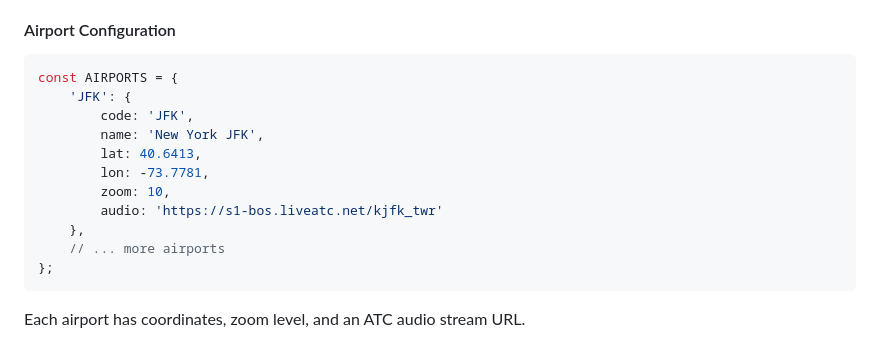
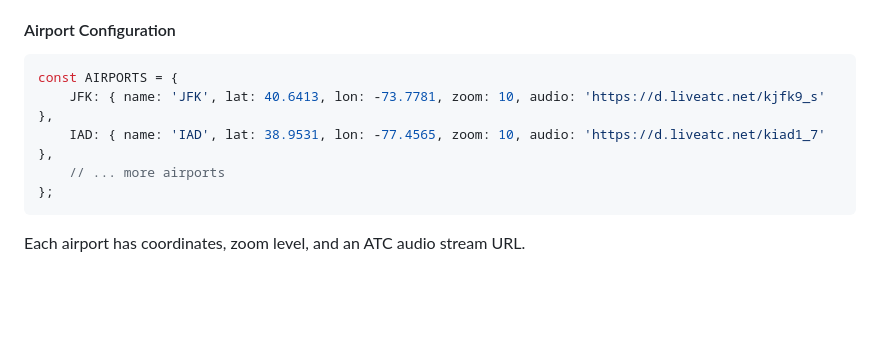
Before and after one commit to flourcode/busy, a Markdown page: README.md, the part around the change. GitHub-like rendering; blank space fills up the shorter version.

````diff
--- a/README.md
+++ b/README.md
@@ -68,14 +68,8 @@ This API provides real-time aircraft data from airplanes.live. It's free and doe
 #### Airport Configuration
 ```javascript
 const AIRPORTS = {
-    'JFK': {
-        code: 'JFK',
-        name: 'New York JFK',
-        lat: 40.6413,
-        lon: -73.7781,
-        zoom: 10,
-        audio: 'https://s1-bos.liveatc.net/kjfk_twr'
-    },
+    JFK: { name: 'JFK', lat: 40.6413, lon: -73.7781, zoom: 10, audio: 'https://d.liveatc.net/kjfk9_s' },
+    IAD: { name: 'IAD', lat: 38.9531, lon: -77.4565, zoom: 10, audio: 'https://d.liveatc.net/kiad1_7' },
     // ... more airports
 };
 ```
````
